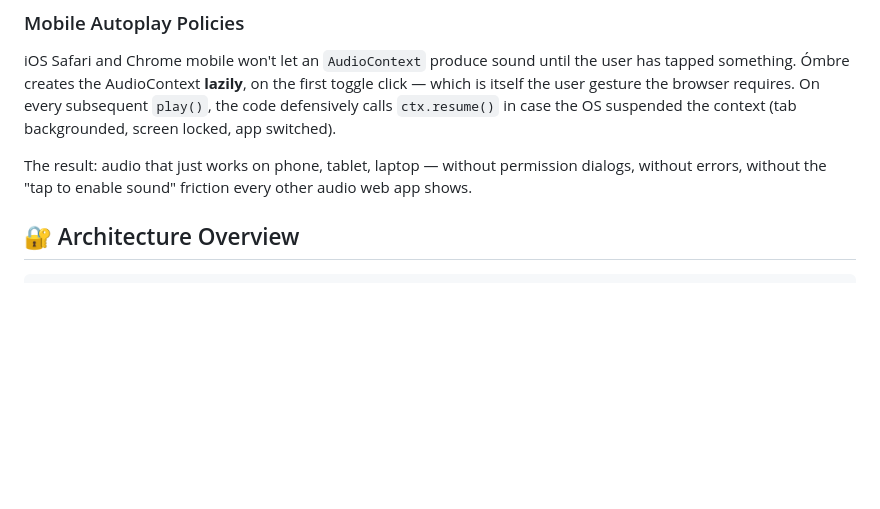
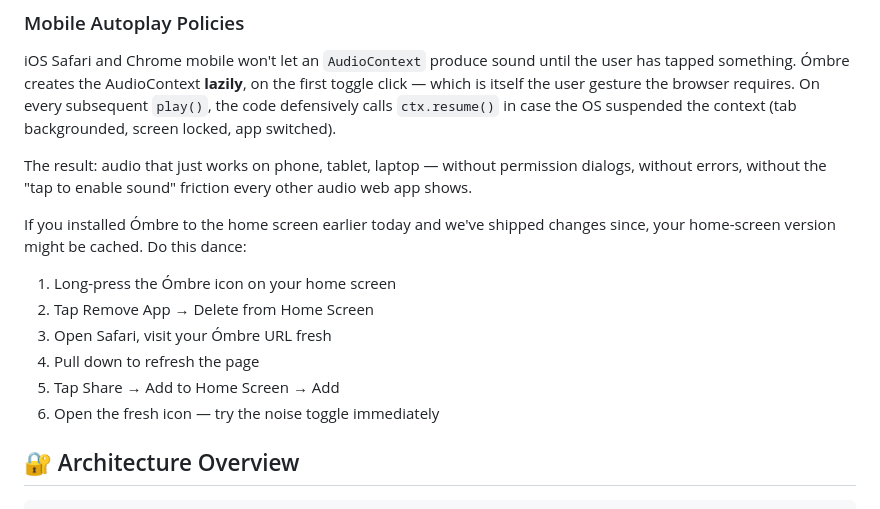
Before and after one commit to jdbostonbu-ops/ombre, a Markdown page: README.md, the part around the change. Drawn GitHub-style; blank space fills up the shorter version.

Commit message:
updated read me and added a install instructions for iPhone app use

````diff
--- a/README.md
+++ b/README.md
@@ -163,6 +163,15 @@ iOS Safari and Chrome mobile won't let an `AudioContext` produce sound until the
 
 The result: audio that just works on phone, tablet, laptop — without permission dialogs, without errors, without the "tap to enable sound" friction every other audio web app shows.
 
+If you installed Ómbre to the home screen earlier today and we've shipped changes since, your home-screen version might be cached. Do this dance:
+
+1. Long-press the Ómbre icon on your home screen
+2. Tap Remove App → Delete from Home Screen
+3. Open Safari, visit your Ómbre URL fresh
+4. Pull down to refresh the page
+5. Tap Share → Add to Home Screen → Add
+6. Open the fresh icon — try the noise toggle immediately
+
 ## 🔐 Architecture Overview
 
 ```
````
